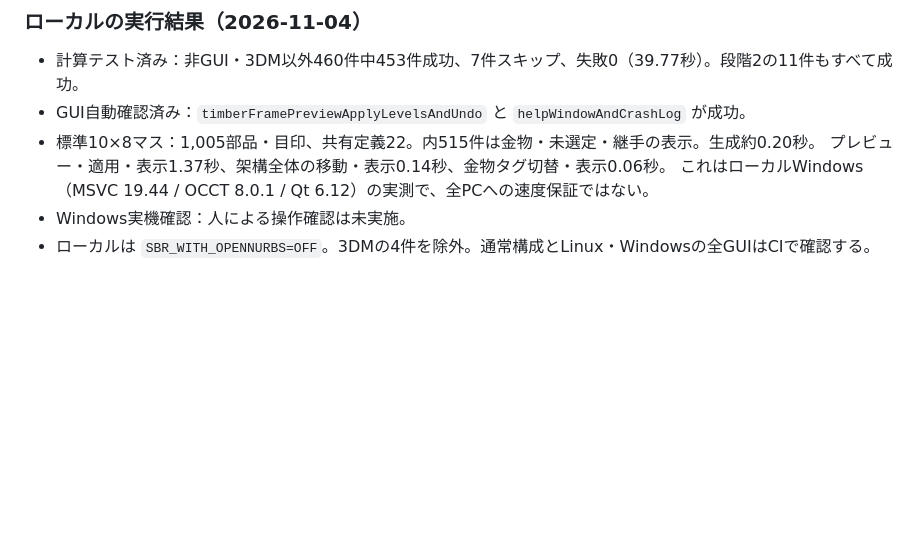
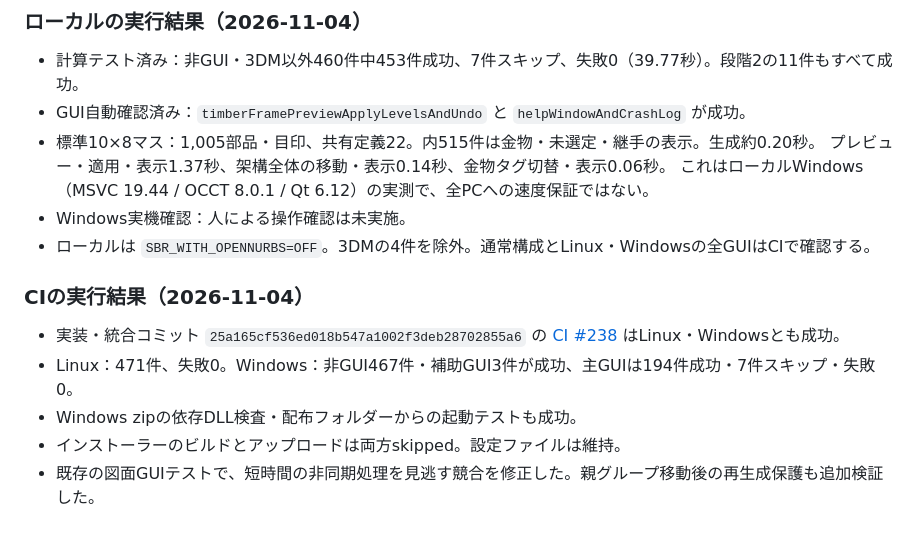
Before and after one commit to higeotoko/sketchBRep, a Markdown page: docs/55_timber_frame_stage2.md, the part around the change. GitHub-like rendering; blank space fills up the shorter version.

Commit message:
Docs: record successful timber frame Linux and Windows CI

```diff
--- a/docs/55_timber_frame_stage2.md
+++ b/docs/55_timber_frame_stage2.md
@@ -128,3 +128,11 @@ docs/52 §5・§11の段階2。段階1のカタログ・役割・プリセット
   これはローカルWindows（MSVC 19.44 / OCCT 8.0.1 / Qt 6.12）の実測で、全PCへの速度保証ではない。
 - Windows実機確認：人による操作確認は未実施。
 - ローカルは `SBR_WITH_OPENNURBS=OFF`。3DMの4件を除外。通常構成とLinux・Windowsの全GUIはCIで確認する。
+
+### CIの実行結果（2026-11-04）
+
+- 実装・統合コミット `25a165cf536ed018b547a1002f3deb28702855a6` の [CI #238](https://github.com/higeotoko/sketchBRep/actions/runs/41782500889) はLinux・Windowsとも成功。
+- Linux：471件、失敗0。Windows：非GUI467件・補助GUI3件が成功、主GUIは194件成功・7件スキップ・失敗0。
+- Windows zipの依存DLL検査・配布フォルダーからの起動テストも成功。
+- インストーラーのビルドとアップロードは両方skipped。設定ファイルは維持。
+- 既存の図面GUIテストで、短時間の非同期処理を見逃す競合を修正した。親グループ移動後の再生成保護も追加検証した。
```
